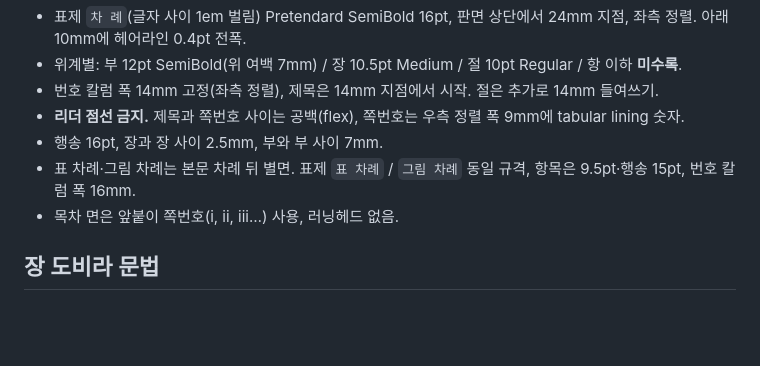
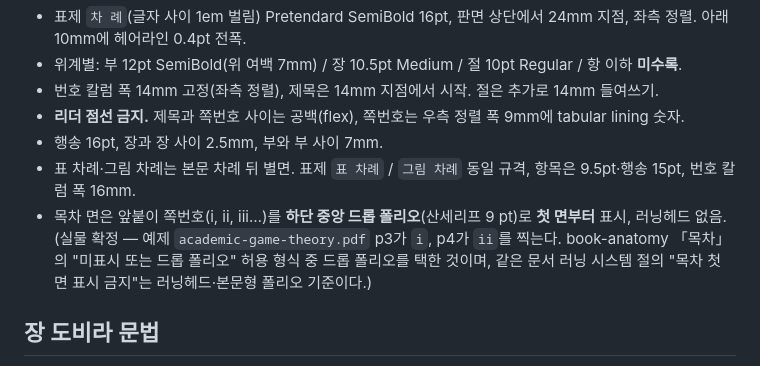
Before and after one commit to MD-Generalist/bookforge, a Markdown page: styles/academic/STYLE.md, the part around the change. GitHub-like rendering; blank space fills up the shorter version.

```diff
--- a/styles/academic/STYLE.md
+++ b/styles/academic/STYLE.md
@@ -81,7 +81,7 @@ NIPS/LaTeX 논문의 골격(이중 룰 표제·booktabs 3선표·각주 헤어
 - **리더 점선 금지.** 제목과 쪽번호 사이는 공백(flex), 쪽번호는 우측 정렬 폭 9mm에 tabular lining 숫자.
 - 행송 16pt, 장과 장 사이 2.5mm, 부와 부 사이 7mm.
 - 표 차례·그림 차례는 본문 차례 뒤 별면. 표제 `표 차례` / `그림 차례` 동일 규격, 항목은 9.5pt·행송 15pt, 번호 칼럼 폭 16mm.
-- 목차 면은 앞붙이 쪽번호(i, ii, iii…) 사용, 러닝헤드 없음.
+- 목차 면은 앞붙이 쪽번호(i, ii, iii…)를 **하단 중앙 드롭 폴리오**(산세리프 9 pt)로 **첫 면부터** 표시, 러닝헤드 없음. (실물 확정 — 예제 `academic-game-theory.pdf` p3가 `i`, p4가 `ii`를 찍는다. book-anatomy 「목차」의 "미표시 또는 드롭 폴리오" 허용 형식 중 드롭 폴리오를 택한 것이며, 같은 문서 러닝 시스템 절의 "목차 첫 면 표시 금지"는 러닝헤드·본문형 폴리오 기준이다.)
 
 ## 장 도비라 문법
 
```
Also changed, not shown: references/book-anatomy.md (+2 -2 lines).
